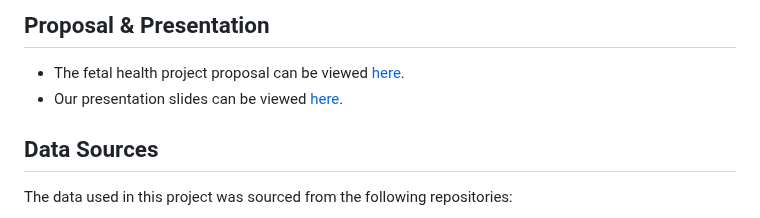
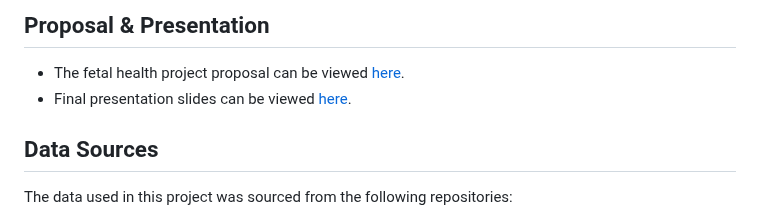
Before and after one commit to imnana18/group10-final-project, a Markdown page: README.md, the part around the change. Rendered like a GitHub page.

```diff
--- a/README.md
+++ b/README.md
@@ -14,7 +14,7 @@ The goal of this project is to assist healthcare professionals in the early dete
 
 ## Proposal & Presentation
 - The fetal health project proposal can be viewed [here](https://docs.google.com/document/d/1QAVHRgGGt8M9XTlR-L68YzapC7bFD2tHFCQ1xP5CqpA/edit).
-- Our presentation slides can be viewed [here](https://docs.google.com/presentation/d/1l-cSL6YPEBQC3wtwT7DPYixqFDrxySY1/edit#slide=id.g2ca5fad28ff_0_24).
+- Final presentation slides can be viewed [here](https://docs.google.com/presentation/d/1l-cSL6YPEBQC3wtwT7DPYixqFDrxySY1/edit#slide=id.g2ca5fad28ff_0_24).
 
 ## Data Sources
 
```
